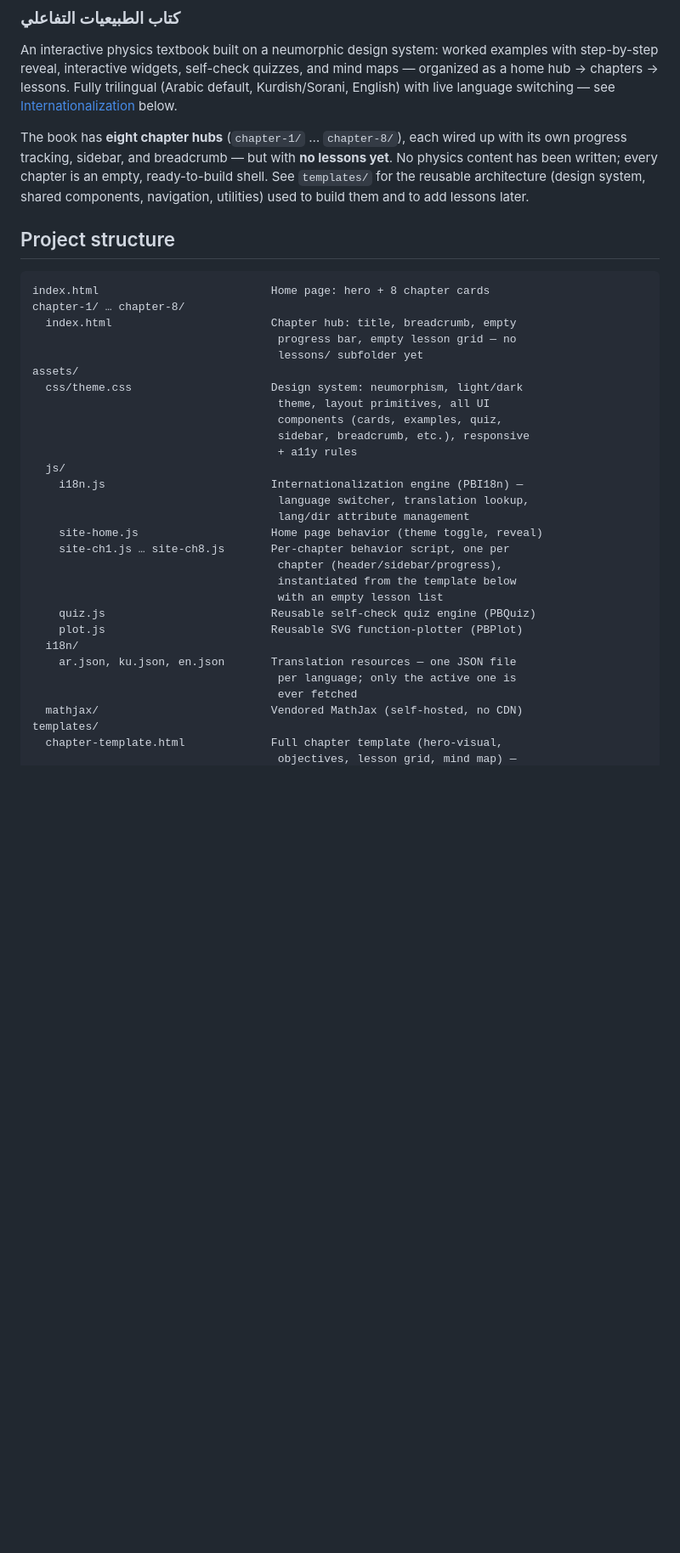
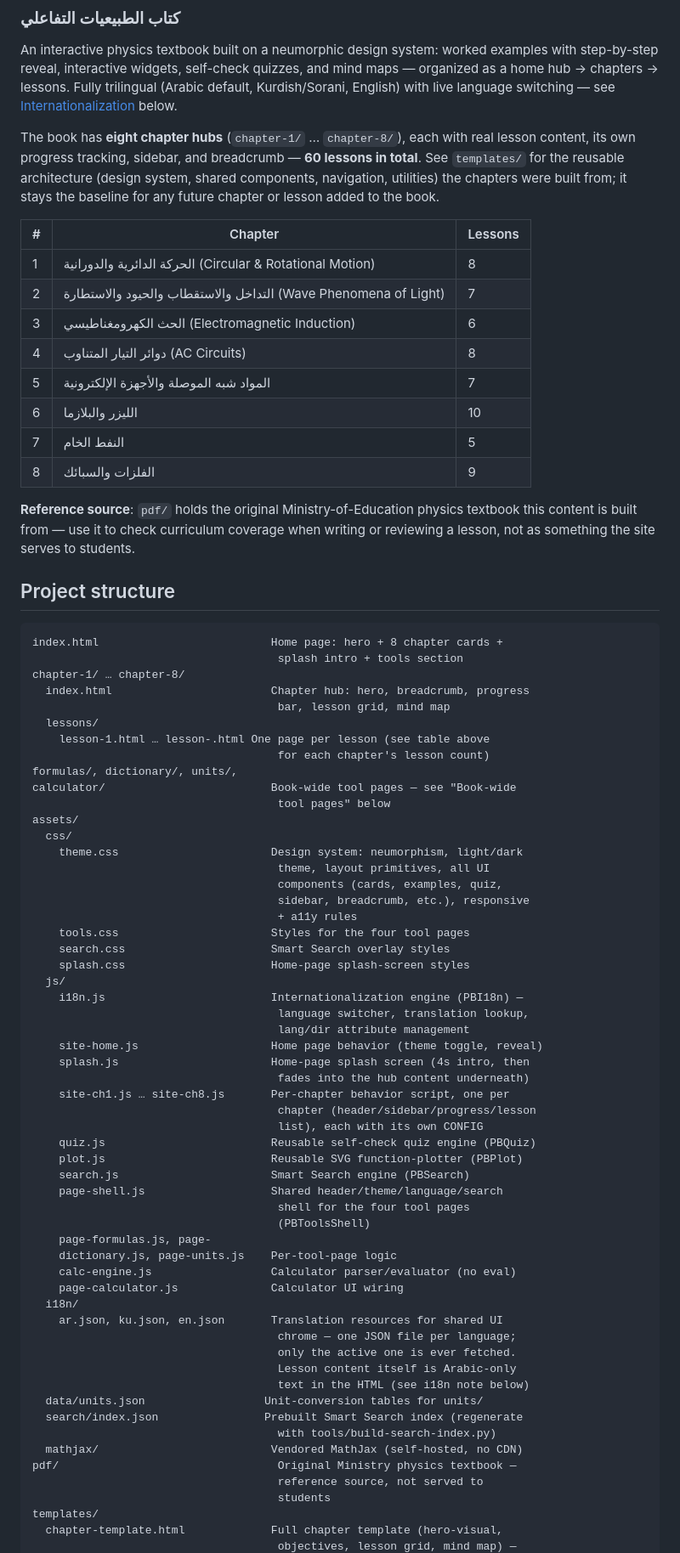
Before and after one commit to jzinter22-svg/physicsbook-v2, a Markdown page: README.md, the part around one of its changes. Shown at 85% size. GitHub-like rendering; blank space fills up the shorter version.

````diff
--- a/README.md
+++ b/README.md
@@ -7,43 +7,86 @@ and mind maps — organized as a home hub → chapters → lessons. Fully
 trilingual (Arabic default, Kurdish/Sorani, English) with live language
 switching — see [Internationalization](#internationalization-i18n) below.
 
-The book has **eight chapter hubs** (`chapter-1/` … `chapter-8/`), each
-wired up with its own progress tracking, sidebar, and breadcrumb — but with
-**no lessons yet**. No physics content has been written; every chapter is
-an empty, ready-to-build shell. See `templates/` for the reusable
-architecture (design system, shared components, navigation, utilities) used
-to build them and to add lessons later.
+The book has **eight chapter hubs** (`chapter-1/` … `chapter-8/`), each with
+real lesson content, its own progress tracking, sidebar, and breadcrumb —
+**60 lessons in total**. See `templates/` for the reusable architecture
+(design system, shared components, navigation, utilities) the chapters were
+built from; it stays the baseline for any future chapter or lesson added to
+the book.
+
+| # | Chapter | Lessons |
+|---|---------|---------|
+| 1 | الحركة الدائرية والدورانية (Circular & Rotational Motion) | 8 |
+| 2 | التداخل والاستقطاب والحيود والاستطارة (Wave Phenomena of Light) | 7 |
+| 3 | الحث الكهرومغناطيسي (Electromagnetic Induction) | 6 |
+| 4 | دوائر التيار المتناوب (AC Circuits) | 8 |
+| 5 | المواد شبه الموصلة والأجهزة الإلكترونية | 7 |
+| 6 | الليزر والبلازما | 10 |
+| 7 | النفط الخام | 5 |
+| 8 | الفلزات والسبائك | 9 |
+
+**Reference source**: `pdf/` holds the original Ministry-of-Education
+physics textbook this content is built from — use it to check curriculum
+coverage when writing or reviewing a lesson, not as something the site
+serves to students.
 
 ## Project structure
 
 ```
-index.html                          Home page: hero + 8 chapter cards
+index.html                          Home page: hero + 8 chapter cards +
+                                     splash intro + tools section
 chapter-1/ … chapter-8/
-  index.html                        Chapter hub: title, breadcrumb, empty
-                                     progress bar, empty lesson grid — no
-                                     lessons/ subfolder yet
+  index.html                        Chapter hub: hero, breadcrumb, progress
+                                     bar, lesson grid, mind map
+  lessons/
+    lesson-1.html … lesson-.html One page per lesson (see table above
+                                     for each chapter's lesson count)
+formulas/, dictionary/, units/,
+calculator/                         Book-wide tool pages — see "Book-wide
+                                     tool pages" below
 assets/
-  css/theme.css                     Design system: neumorphism, light/dark
+  css/
+    theme.css                       Design system: neumorphism, light/dark
                                      theme, layout primitives, all UI
                                      components (cards, examples, quiz,
                                      sidebar, breadcrumb, etc.), responsive
                                      + a11y rules
+    tools.css                       Styles for the four tool pages
+    search.css                      Smart Search overlay styles
+    splash.css                      Home-page splash-screen styles
   js/
     i18n.js                         Internationalization engine (PBI18n) —
                                      language switcher, translation lookup,
                                      lang/dir attribute management
     site-home.js                    Home page behavior (theme toggle, reveal)
+    splash.js                       Home-page splash screen (4s intro, then
+                                     fades into the hub content underneath)
     site-ch1.js … site-ch8.js       Per-chapter behavior script, one per
-                                     chapter (header/sidebar/progress),
-                                     instantiated from the template below
-                                     with an empty lesson list
+                                     chapter (header/sidebar/progress/lesson
+                                     list), each with its own CONFIG
     quiz.js                         Reusable self-check quiz engine (PBQuiz)
     plot.js                         Reusable SVG function-plotter (PBPlot)
+    search.js                       Smart Search engine (PBSearch)
+    page-shell.js                   Shared header/theme/language/search
+                                     shell for the four tool pages
+                                     (PBToolsShell)
+    page-formulas.js, page-
+    dictionary.js, page-units.js    Per-tool-page logic
+    calc-engine.js                  Calculator parser/evaluator (no eval)
+    page-calculator.js              Calculator UI wiring
   i18n/
-    ar.json, ku.json, en.json       Translation resources — one JSON file
-                                     per language; only the active one is
-                                     ever fetched
+    ar.json, ku.json, en.json       Translation resources for shared UI
+                                     chrome — one JSON file per language;
+                                     only the active one is ever fetched.
+                                     Lesson content itself is Arabic-only
+                                     text in the HTML (see i18n note below)
+  data/units.json                  Unit-conversion tables for units/
+  search/index.json                Prebuilt Smart Search index (regenerate
+                                     with tools/build-search-index.py)
   mathjax/                          Vendored MathJax (self-hosted, no CDN)
+pdf/                                 Original Ministry physics textbook —
+                                     reference source, not served to
+                                     students
 templates/
   chapter-template.html             Full chapter template (hero-visual,
                                      objectives, lesson grid, mind map) —
````
Also changed, not shown: other parts of README.md (+40 -163 lines).
